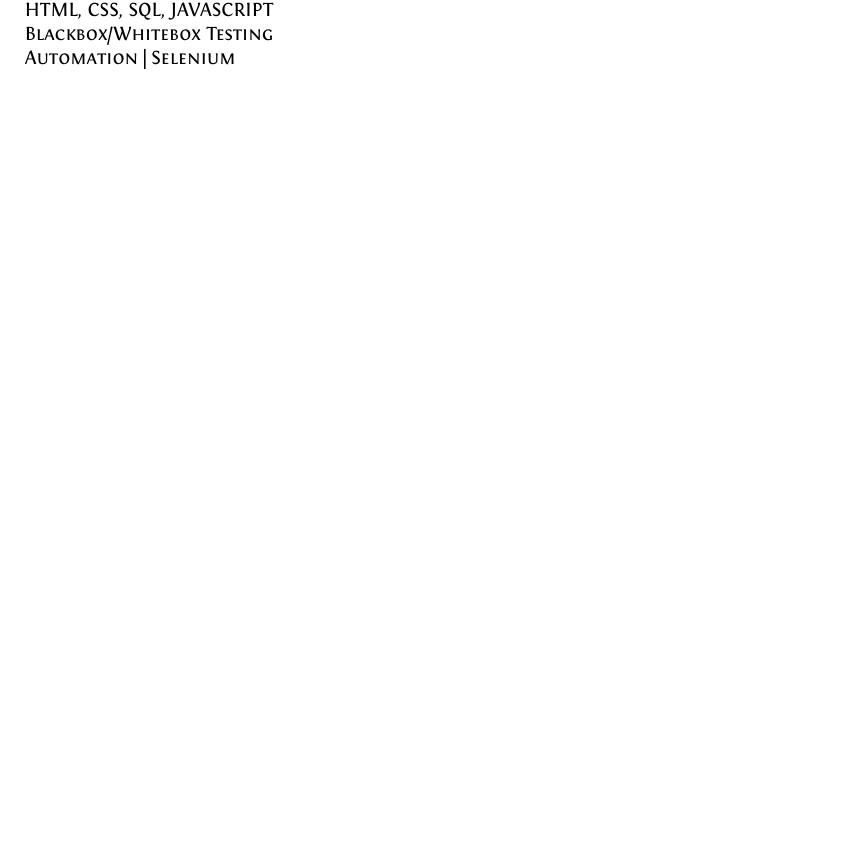
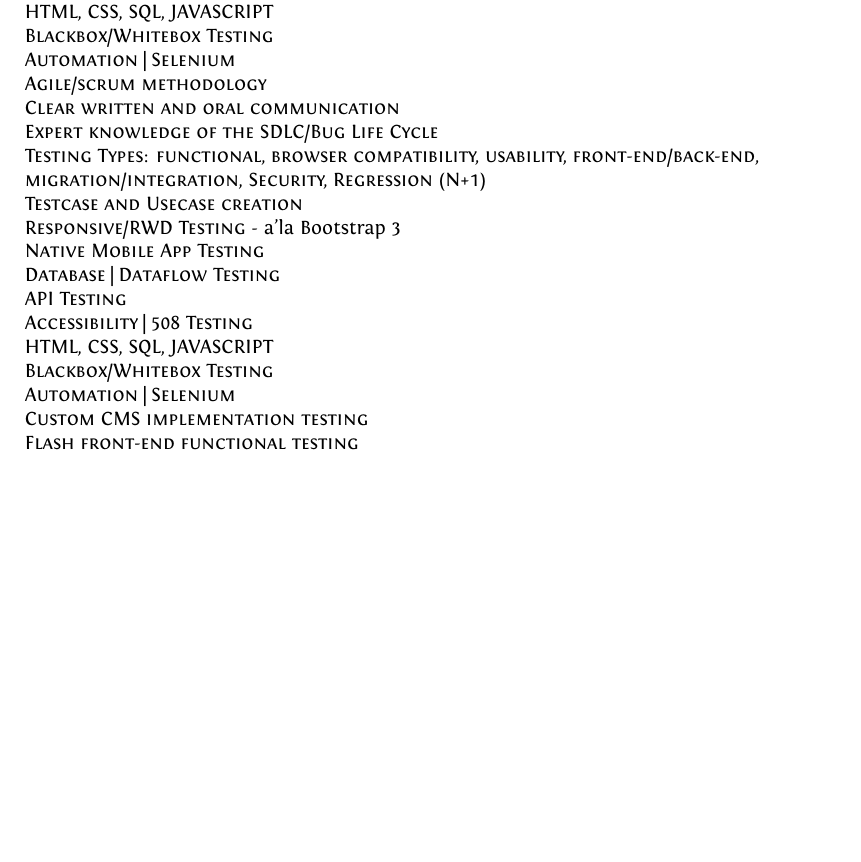
Before and after one commit to Erikande/My-CV, a LaTeX document (main.tex): part of page 2 of 2 before the commit and part of page 2 of 3 after it, cut so that both start at the same text, the shorter picture padded with empty space. Compiled offline with XeLaTeX.

Commit message:
Updated Skills Set

```diff
--- a/main.tex
+++ b/main.tex
@@ -111,6 +111,7 @@
 \section{Skills and Proficiencies}
 \begin{flushleft}
 \textsc{Agile/scrum methodology}\\ \textsc{Clear written and oral communication}\\ \textsc{Expert knowledge of the SDLC/Bug Life Cycle}\\ \textsc{Testing Types: functional, browser compatibility, usability, front-end/back-end, migration/integration, Security, Regression (N+1)}\\ \textsc{Testcase and Usecase creation}\\ \textsc{Responsive/RWD Testing} - a'la {Bootstrap 3}\\ \textsc{Native Mobile App Testing}\\ \textsc{Database | Dataflow Testing}\\ \textsc{API Testing}\\ \textsc{Accessibility | 508 Testing}\\  \textsc{HTML, CSS, SQL, JAVASCRIPT}\\\textsc{Blackbox/Whitebox Testing}\\ \textsc{Automation | Selenium}\\
+\textsc{Agile/scrum methodology}\\ \textsc{Clear written and oral communication}\\ \textsc{Expert knowledge of the SDLC/Bug Life Cycle}\\ \textsc{Testing Types: functional, browser compatibility, usability, front-end/back-end, migration/integration, Security, Regression (N+1)}\\ \textsc{Testcase and Usecase creation}\\ \textsc{Responsive/RWD Testing} - a'la {Bootstrap 3}\\ \textsc{Native Mobile App Testing}\\ \textsc{Database | Dataflow Testing}\\ \textsc{API Testing}\\ \textsc{Accessibility | 508 Testing}\\  \textsc{HTML, CSS, SQL, JAVASCRIPT}\\\textsc{Blackbox/Whitebox Testing}\\ \textsc{Automation | Selenium}\\ \textsc{Custom CMS implementation testing}\\ \textsc{Flash front-end functional testing}\\
 \end{flushleft}
 
 
```
Also changed, not shown: ErikAnderson_Resume_Final.pdf.
